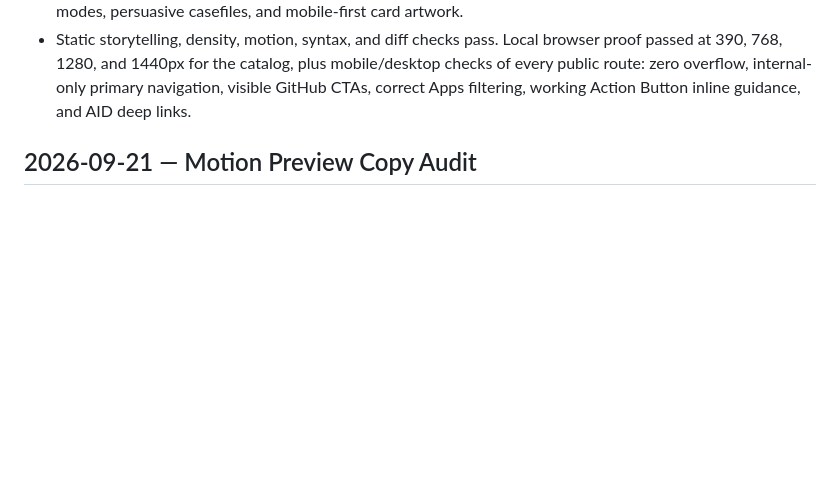
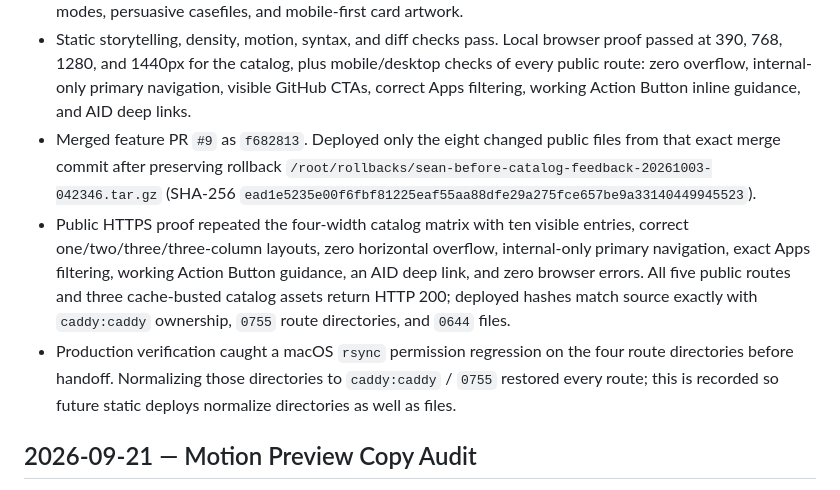
Before and after one commit to clawSean/sean-jpop-cloud, a Markdown page: PROJECT_PROGRESS.md, the part around the change. Rendered like a GitHub page; blank space fills up the shorter version.

Commit message:
Record catalog feedback release proof (#10)
Co-authored-by: clawSean <260045960+clawSean@users.noreply.github.com>

```diff
--- a/PROJECT_PROGRESS.md
+++ b/PROJECT_PROGRESS.md
@@ -25,6 +25,22 @@ Status: Showcase site live, restructured around vision.
   mobile/desktop checks of every public route: zero overflow, internal-only
   primary navigation, visible GitHub CTAs, correct Apps filtering, working
   Action Button inline guidance, and AID deep links.
+- Merged feature PR `#9` as `f682813`. Deployed only the eight changed public
+  files from that exact merge commit after preserving rollback
+  `/root/rollbacks/sean-before-catalog-feedback-20261003-042346.tar.gz`
+  (SHA-256
+  `ead1e5235e00f6fbf81225eaf55aa88dfe29a275fce657be9a33140449945523`).
+- Public HTTPS proof repeated the four-width catalog matrix with ten visible
+  entries, correct one/two/three/three-column layouts, zero horizontal
+  overflow, internal-only primary navigation, exact Apps filtering, working
+  Action Button guidance, an AID deep link, and zero browser errors. All five
+  public routes and three cache-busted catalog assets return HTTP 200; deployed
+  hashes match source exactly with `caddy:caddy` ownership, `0755` route
+  directories, and `0644` files.
+- Production verification caught a macOS `rsync` permission regression on the
+  four route directories before handoff. Normalizing those directories to
+  `caddy:caddy` / `0755` restored every route; this is recorded so future
+  static deploys normalize directories as well as files.
 
 ## 2026-09-21 — Motion Preview Copy Audit
 
```
